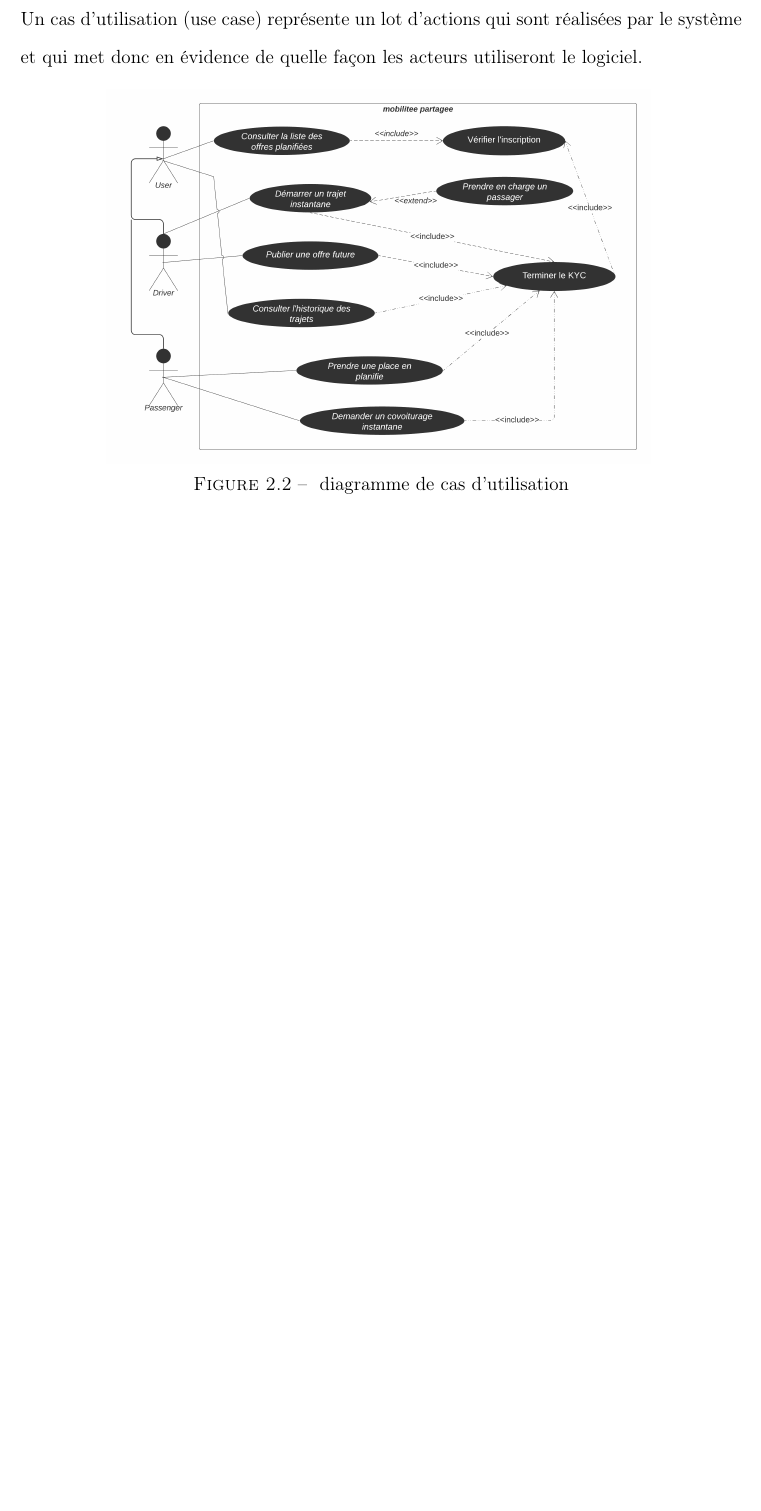
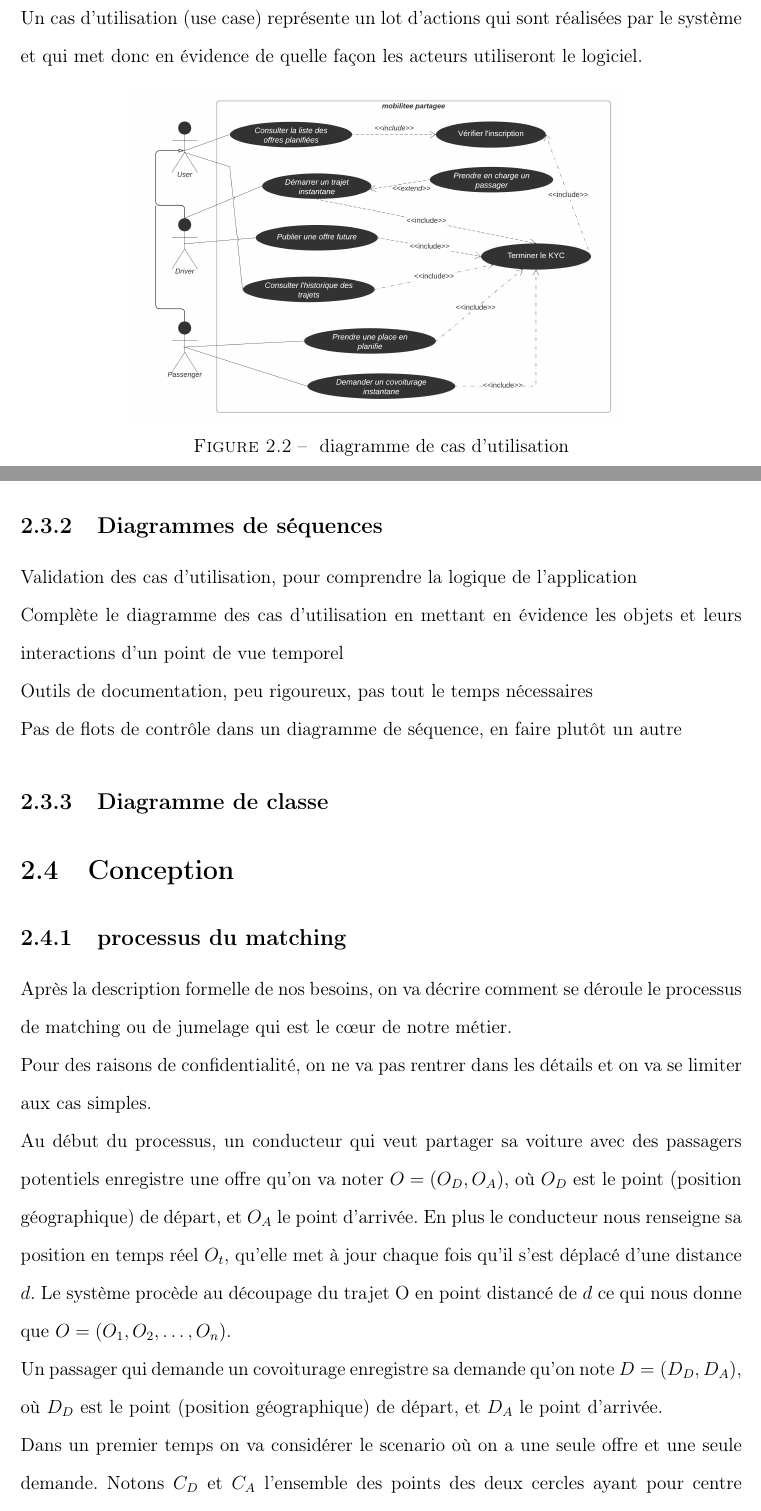
Before and after one commit to Zeuzif/thesis, a LaTeX thesis (thesis.tex, which reads body/design.tex): part of page 21 of 27 before the commit and two parts of pages 21 and 22 of 29 after it, the two joined at a grey line, cut so that both start at the same text, the shorter picture padded with empty space. Compiled offline with pdfLaTeX.

Commit message:
commencement de l'algo

```diff
--- a/body/design.tex
+++ b/body/design.tex
@@ -64,5 +64,41 @@ Nous allons tracer le diagramme de cas d'utilisation et quelques diagrammes de s
 \label{sub:diagrammes_de_cas_d_utilisation}
 Un cas d’utilisation (use case) représente un lot d’actions qui sont réalisées par le système et qui met donc en évidence de quelle façon les acteurs utiliseront le logiciel.
 
-\fig{usecasediagram.png}{diagramme de cas d'utilisation}{0.5}
+\fig{usecasediagram.png}{diagramme de cas d'utilisation}{0.45}
 % subsection diagrammes_de_cas_d_utilisation (end)
+
+\subsection{Diagrammes de séquences} % (fold)
+\label{sub:diagrammes_de_séquence}
+% subsection diagrammes_de_séquence (end)
+Validation des cas d'utilisation,
+pour comprendre la logique de
+l'application
+\\Complète le diagramme des cas
+d’utilisation en mettant en
+évidence les objets et leurs
+interactions d’un point de vue
+temporel
+\\Outils de documentation, peu
+rigoureux, pas tout le temps
+nécessaires
+\\Pas de flots de contrôle dans un
+diagramme de séquence, en faire
+plutôt un autre
+\subsection{Diagramme de classe} % (fold)
+\label{sub:diagramme_de_classe}
+
+% subsection diagramme_de_classe (end)
+\section{Conception} % (fold)
+\label{sec:conception}
+
+\subsection{processus du matching} % (fold)
+\label{sub:algorithme}
+Après la description formelle de nos besoins, on va décrire comment se déroule le processus de matching ou de jumelage qui est le cœur de notre métier.\newline
+Pour des raisons de confidentialité, on ne va pas rentrer dans les détails et on va se limiter aux cas simples.\newline
+Au début du processus, un conducteur qui veut partager sa voiture avec des passagers potentiels enregistre
+une offre qu'on va noter $O = (O_D, O_A)$, où $O_D$ est le point (position géographique) de départ, et $O_A$
+le point d'arrivée. En plus le conducteur nous renseigne sa position en temps réel $O_t$, qu'elle met à jour chaque fois qu'il s'est déplacé d'une distance $d$. Le système procède au découpage du trajet O en point distancé de $d$ ce qui nous donne que $O = (O_{1}, O_{2},\ldots , O_{n})$.\newline
+Un passager qui demande un covoiturage enregistre sa demande qu'on note $D = (D_D, D_A)$, où $D_D$ est le point (position géographique) de départ, et $D_A$ le point d'arrivée.\newline
+Dans un premier temps on va considérer le scenario où on a une seule offre et une seule demande. Notons $C_D$ et $C_A$ l'ensemble des points des deux cercles ayant pour centre respectivement $D_D$ et $D_A$ et pour rayon $r$.
+Pour qu'un covoiturage ait lieu il faut :
+\begin{equation}
@@ -68,0 +110 @@ Un cas d’utilisation (use case) représente un lot d’actions qui sont réali
+\begin{equation}
```
Also changed, not shown: bibliography/bibliography.bib (+9 -0 lines), figs/Asset 5.svg (added), figs/asset.png (added), figs/matching1.png (added), thesis.pdf, body/design.tex (14 more changed lines), 2 other files.
